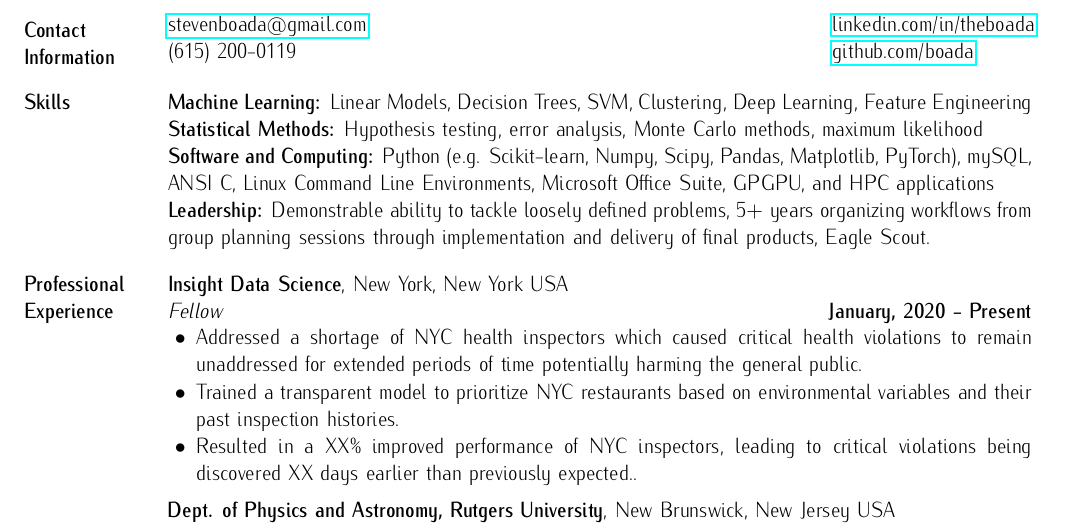
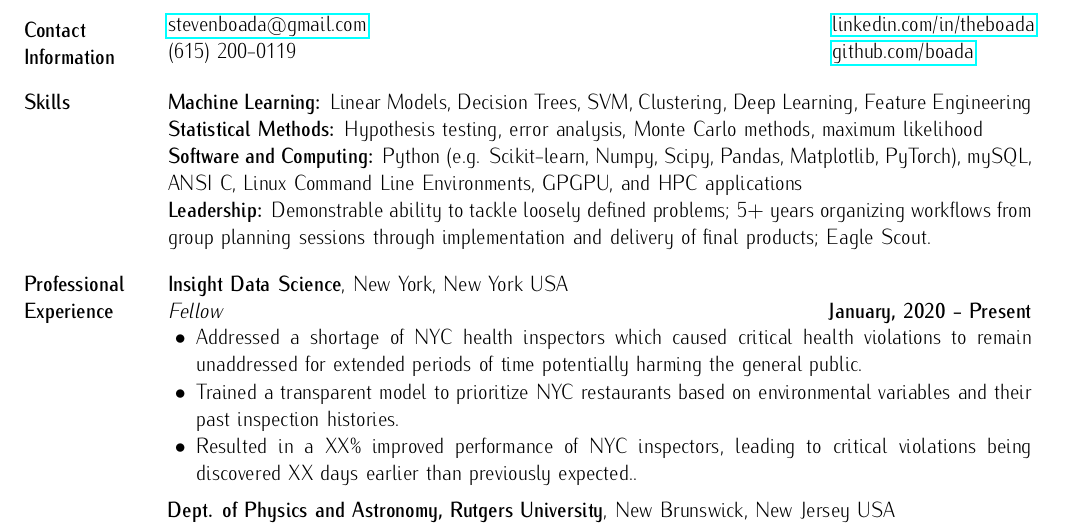
Before and after one commit to boada/cv, a LaTeX CV (boada-cv.tex): part of the page, cut so that both start at the same text. Compiled offline with pdfLaTeX.

Commit message:
semi-colons not commas

```diff
--- a/boada-cv.tex
+++ b/boada-cv.tex
@@ -53,8 +53,8 @@
 \section{Skills}
 \textbf{Machine Learning:} Linear Models, Decision Trees, SVM, Clustering, Deep Learning, Feature Engineering\\
 \textbf{Statistical Methods:} Hypothesis testing, error analysis, Monte Carlo methods, maximum likelihood\\
-\textbf{Software and Computing:}  Python (e.g. Scikit-learn, Numpy, Scipy, Pandas, Matplotlib, PyTorch), mySQL, ANSI C, Linux Command Line Environments, Microsoft Office Suite, GPGPU, and HPC applications\\
-\textbf{Leadership:} Demonstrable ability to tackle loosely defined problems, 5+ years organizing workflows from group planning sessions through implementation and delivery of final products, Eagle Scout. \\
+\textbf{Software and Computing:}  Python (e.g. Scikit-learn, Numpy, Scipy, Pandas, Matplotlib, PyTorch), mySQL, ANSI C, Linux Command Line Environments, GPGPU, and HPC applications\\
+\textbf{Leadership:} Demonstrable ability to tackle loosely defined problems; 5+ years organizing workflows from group planning sessions through implementation and delivery of final products; Eagle Scout. \\
 \vspace*{-7mm}
 
 \section{Professional \newline Experience}
```
